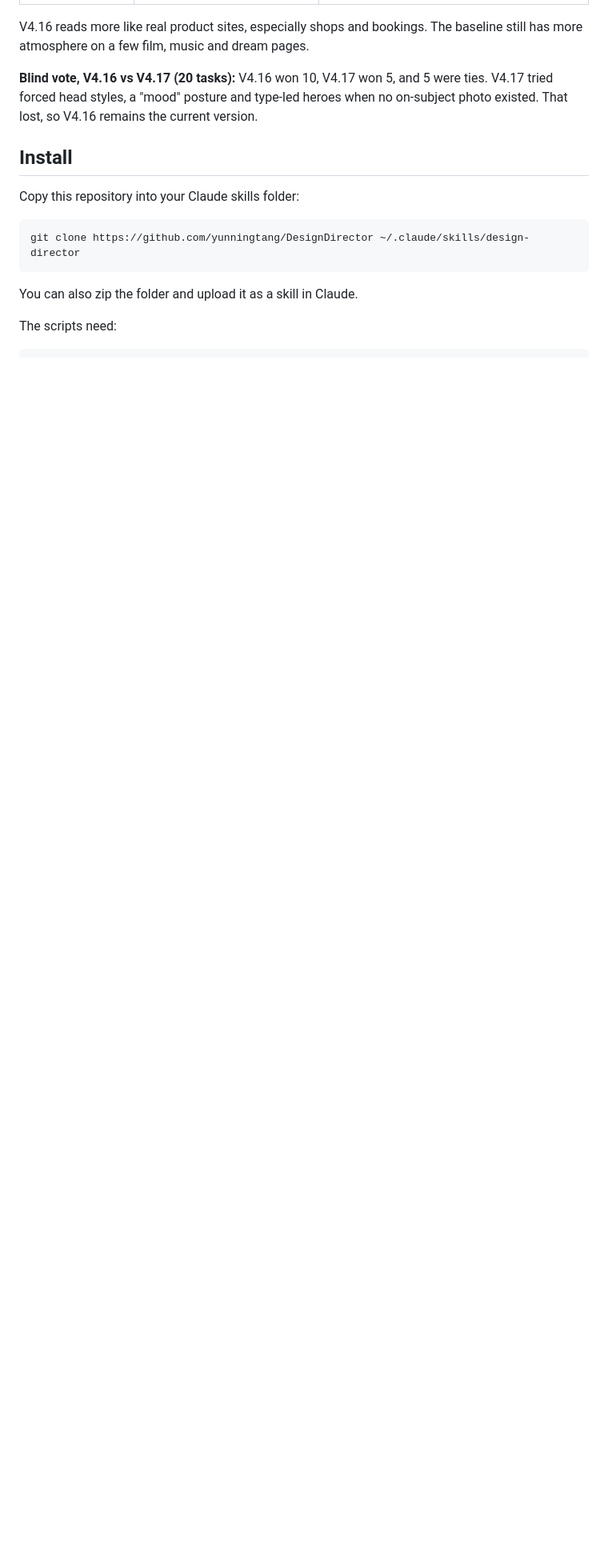
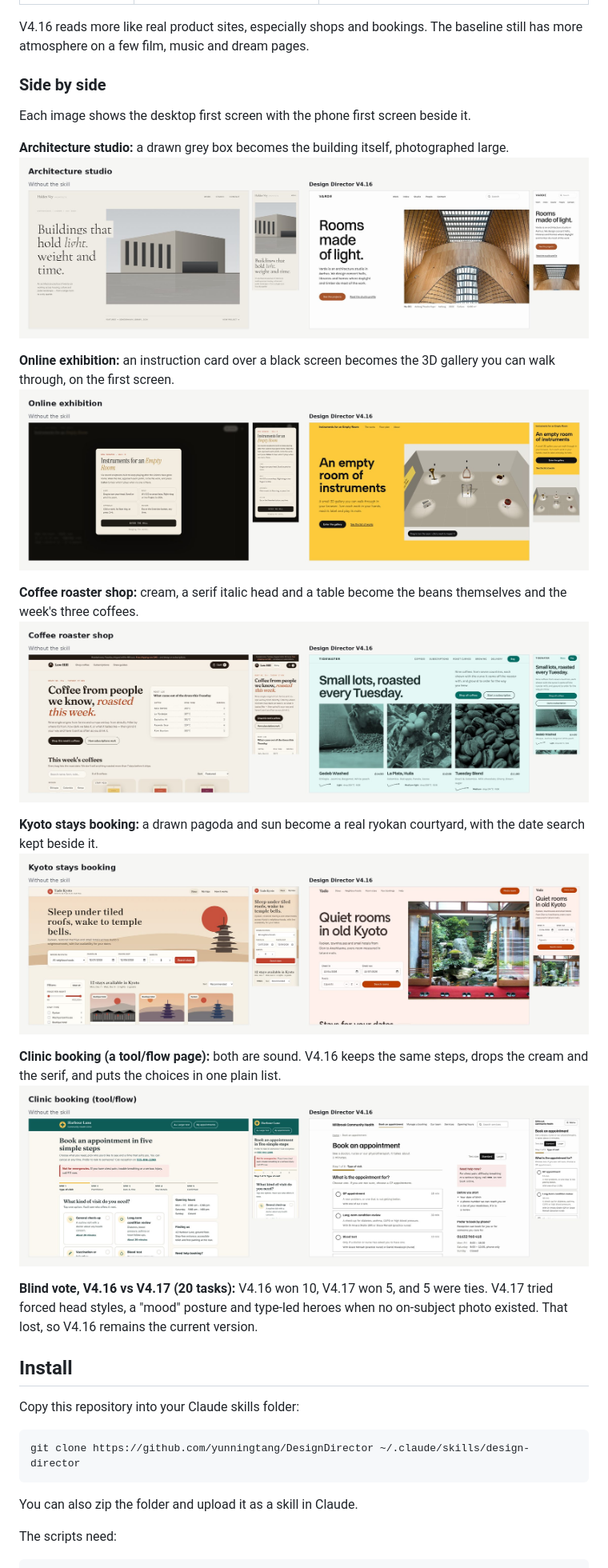
Before and after one commit to yunningtang/DesignDirector, a Markdown page: README.md, the part around one of its changes. Shown at 80% size. GitHub-like rendering; pictures changed too: docs/images/compare-05.jpg (added), docs/images/compare-08.jpg (added), docs/images/compare-19.jpg (added); blank space fills up the shorter version.

Commit message:
README: before/after screenshots
Overview grid of six brand and shop pages, and five side-by-side
comparisons (desktop and phone first screens), baseline vs V4.16.

Co-Authored-By: Claude Opus 5.5 <noreply@anthropic.com>
Claude-Session: https://claude.ai/code/session_018baAepqr942TZXLdXJoPp6

```diff
--- a/README.md
+++ b/README.md
@@ -55,6 +59,25 @@ The benchmark has 70 briefs (in `evals/`). Every page was built by the same mode
 | Tool pages | sound; 3 of 8 on cream with a serif head | same structures, all white, slightly more direct forms |
 
 V4.16 reads more like real product sites, especially shops and bookings. The baseline still has more atmosphere on a few film, music and dream pages.
+
+### Side by side
+
+Each image shows the desktop first screen with the phone first screen beside it.
+
+**Architecture studio:** a drawn grey box becomes the building itself, photographed large.
+![Architecture studio](docs/images/compare-19.jpg)
+
+**Online exhibition:** an instruction card over a black screen becomes the 3D gallery you can walk through, on the first screen.
+![Online exhibition](docs/images/compare-05.jpg)
+
+**Coffee roaster shop:** cream, a serif italic head and a table become the beans themselves and the week's three coffees.
+![Coffee roaster shop](docs/images/compare-61.jpg)
+
+**Kyoto stays booking:** a drawn pagoda and sun become a real ryokan courtyard, with the date search kept beside it.
+![Kyoto stays booking](docs/images/compare-08.jpg)
+
+**Clinic booking (a tool/flow page):** both are sound. V4.16 keeps the same steps, drops the cream and the serif, and puts the choices in one plain list.
+![Clinic booking](docs/images/compare-62.jpg)
 
 **Blind vote, V4.16 vs V4.17 (20 tasks):** V4.16 won 10, V4.17 won 5, and 5 were ties. V4.17 tried forced head styles, a "mood" posture and type-led heroes when no on-subject photo existed. That lost, so V4.16 remains the current version.
 
```
Also changed, not shown: other parts of README.md (+5 -1 lines), docs/images/overview.jpg (added).
